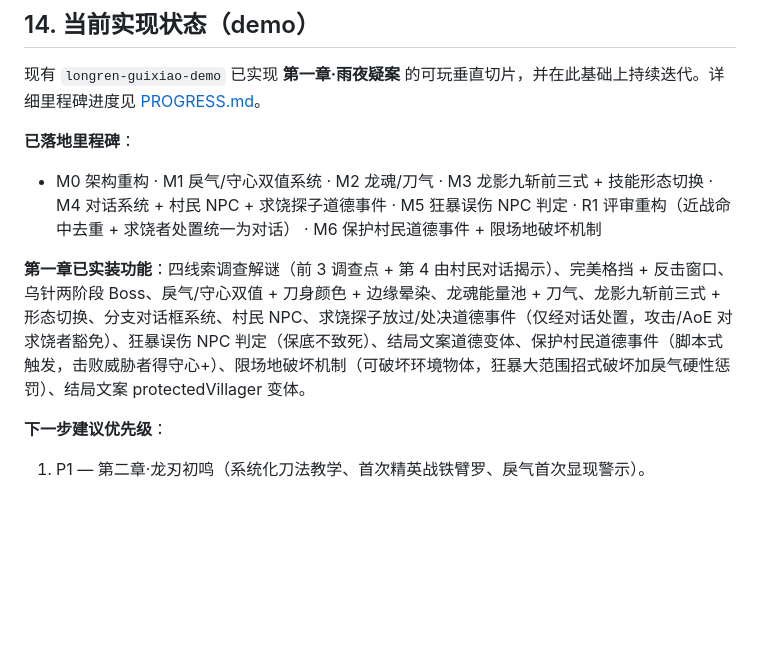
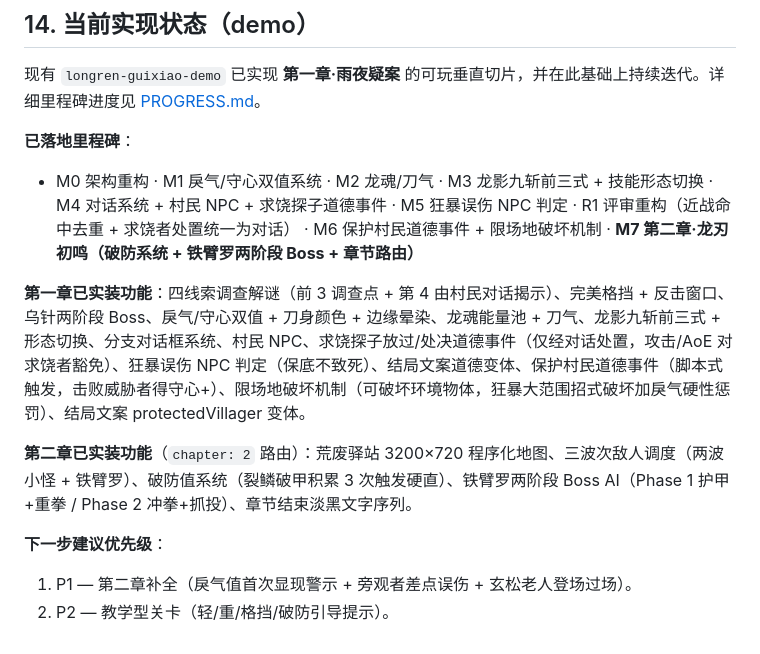
Before and after one commit to mullvadcat/blade-of-dragonshadow, a Markdown page: docs/PRD.md, the part around the change. GitHub-like rendering; blank space fills up the shorter version.

```diff
--- a/docs/PRD.md
+++ b/docs/PRD.md
@@ -208,9 +208,12 @@
 
 **已落地里程碑**：
 - M0 架构重构 · M1 戾气/守心双值系统 · M2 龙魂/刀气 · M3 龙影九斩前三式 + 技能形态切换 · M4 对话系统 + 村民 NPC + 求饶探子道德事件 · M5 狂暴误伤 NPC 判定 · R1 评审重构（近战命中去重 + 求饶者处置统一为对话）
-· M6 保护村民道德事件 + 限场地破坏机制
+· M6 保护村民道德事件 + 限场地破坏机制 · **M7 第二章·龙刃初鸣（破防系统 + 铁臂罗两阶段 Boss + 章节路由）**
 
 **第一章已实装功能**：四线索调查解谜（前 3 调查点 + 第 4 由村民对话揭示）、完美格挡 + 反击窗口、乌针两阶段 Boss、戾气/守心双值 + 刀身颜色 + 边缘晕染、龙魂能量池 + 刀气、龙影九斩前三式 + 形态切换、分支对话框系统、村民 NPC、求饶探子放过/处决道德事件（仅经对话处置，攻击/AoE 对求饶者豁免）、狂暴误伤 NPC 判定（保底不致死）、结局文案道德变体、保护村民道德事件（脚本式触发，击败威胁者得守心+）、限场地破坏机制（可破坏环境物体，狂暴大范围招式破坏加戾气硬性惩罚）、结局文案 protectedVillager 变体。
 
+**第二章已实装功能**（`chapter: 2` 路由）：荒废驿站 3200×720 程序化地图、三波次敌人调度（两波小怪 + 铁臂罗）、破防值系统（裂鳞破甲积累 3 次触发硬直）、铁臂罗两阶段 Boss AI（Phase 1 护甲+重拳 / Phase 2 冲拳+抓投）、章节结束淡黑文字序列。
+
 **下一步建议优先级**：
-1. P1 — 第二章·龙刃初鸣（系统化刀法教学、首次精英战铁臂罗、戾气首次显现警示）。
+1. P1 — 第二章补全（戾气值首次显现警示 + 旁观者差点误伤 + 玄松老人登场过场）。
+2. P2 — 教学型关卡（轻/重/格挡/破防引导提示）。
```
Also changed, not shown: docs/PROGRESS.md (+41 -11 lines).
